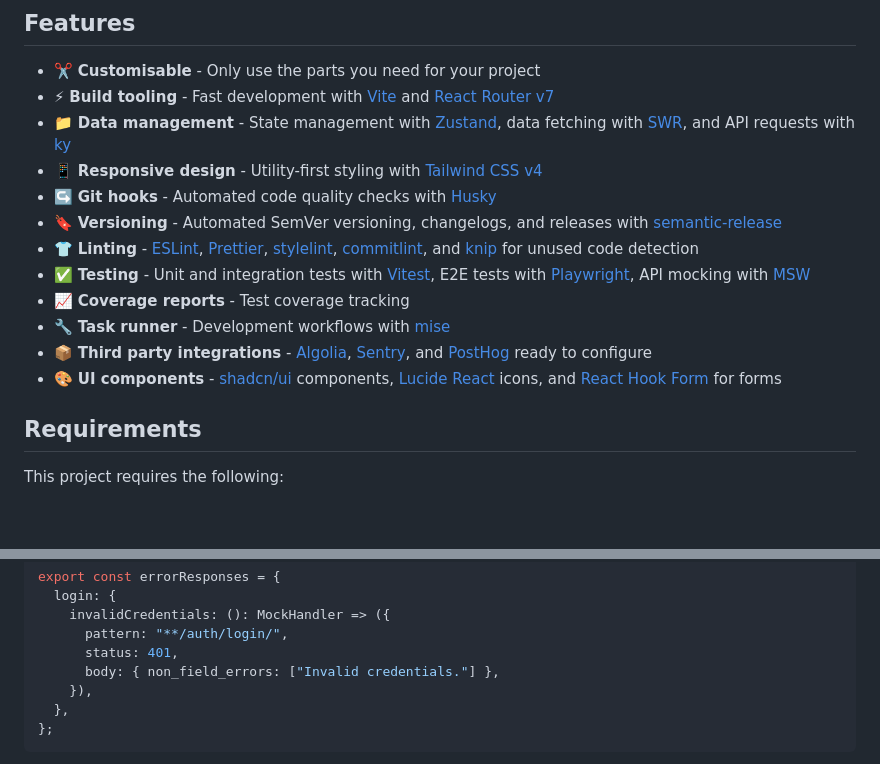
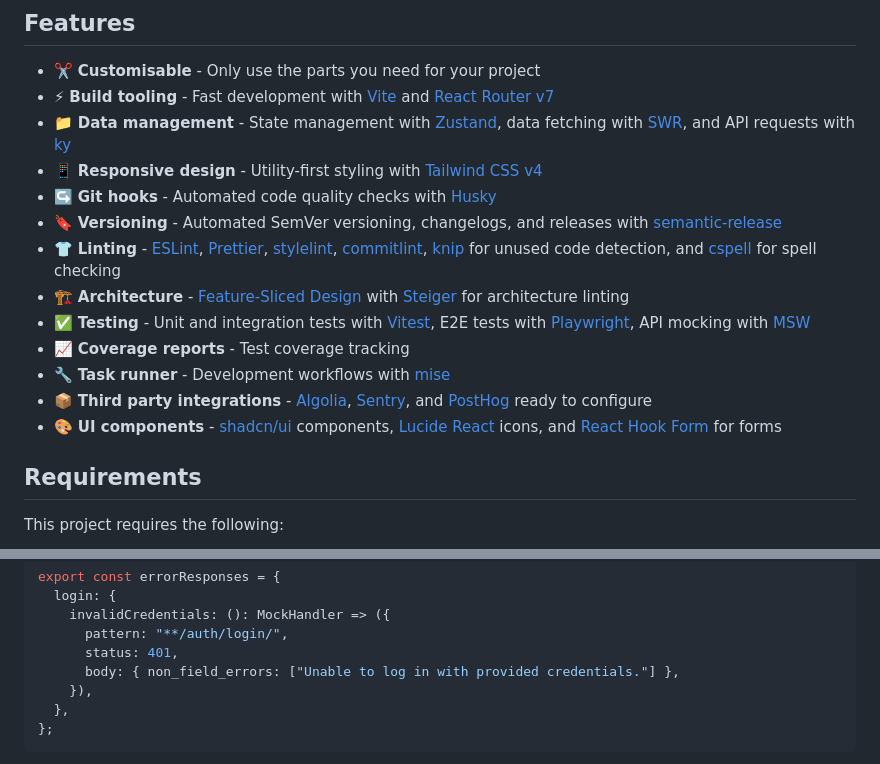
Before and after one commit to Joshua-Booth/creact, a Markdown page: README.md, 2 parts joined by grey strips. Rendered like a GitHub page; blank space fills up the shorter version.

```diff
--- a/README.md
+++ b/README.md
@@ -90,7 +90,8 @@ For more information about this project check out the [wiki].
 - :iphone: **Responsive design** - Utility-first styling with [Tailwind CSS v4]
 - :arrow_right_hook: **Git hooks** - Automated code quality checks with [Husky]
 - :bookmark: **Versioning** - Automated SemVer versioning, changelogs, and releases with [semantic-release]
-- :shirt: **Linting** - [ESLint], [Prettier], [stylelint], [commitlint], and [knip] for unused code detection
+- :shirt: **Linting** - [ESLint], [Prettier], [stylelint], [commitlint], [knip] for unused code detection, and [cspell] for spell checking
+- :building_construction: **Architecture** - [Feature-Sliced Design][fsd] with [Steiger] for architecture linting
 - :white_check_mark: **Testing** - Unit and integration tests with [Vitest], E2E tests with [Playwright], API mocking with [MSW]
 - :chart_with_upwards_trend: **Coverage reports** - Test coverage tracking
 - :wrench: **Task runner** - Development workflows with [mise]
@@ -331,7 +334,7 @@ export const errorResponses = {
     invalidCredentials: (): MockHandler => ({
       pattern: "**/auth/login/",
       status: 401,
-      body: { non_field_errors: ["Invalid credentials."] },
+      body: { non_field_errors: ["Unable to log in with provided credentials."] },
     }),
   },
 };
```
Also changed, not shown: other parts of README.md (+42 -38 lines).
